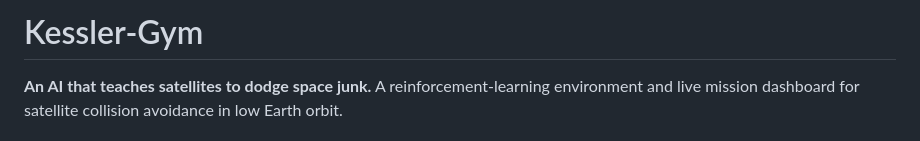
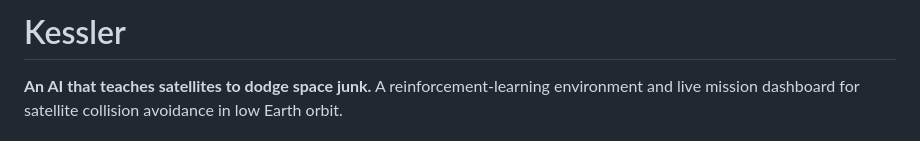
Before and after one commit to Wavighna/kessler-gym, a Markdown page: README.md, the part around the change. GitHub-like rendering.

Commit message:
Rename project from Kessler-Gym to Kessler
Updated project name and removed 'Gym' from the title.

```diff
--- a/README.md
+++ b/README.md
@@ -1,4 +1,4 @@
-# Kessler-Gym
+# Kessler
 
 **An AI that teaches satellites to dodge space junk.** A reinforcement-learning environment and live mission dashboard for satellite collision avoidance in low Earth orbit.
 
```
